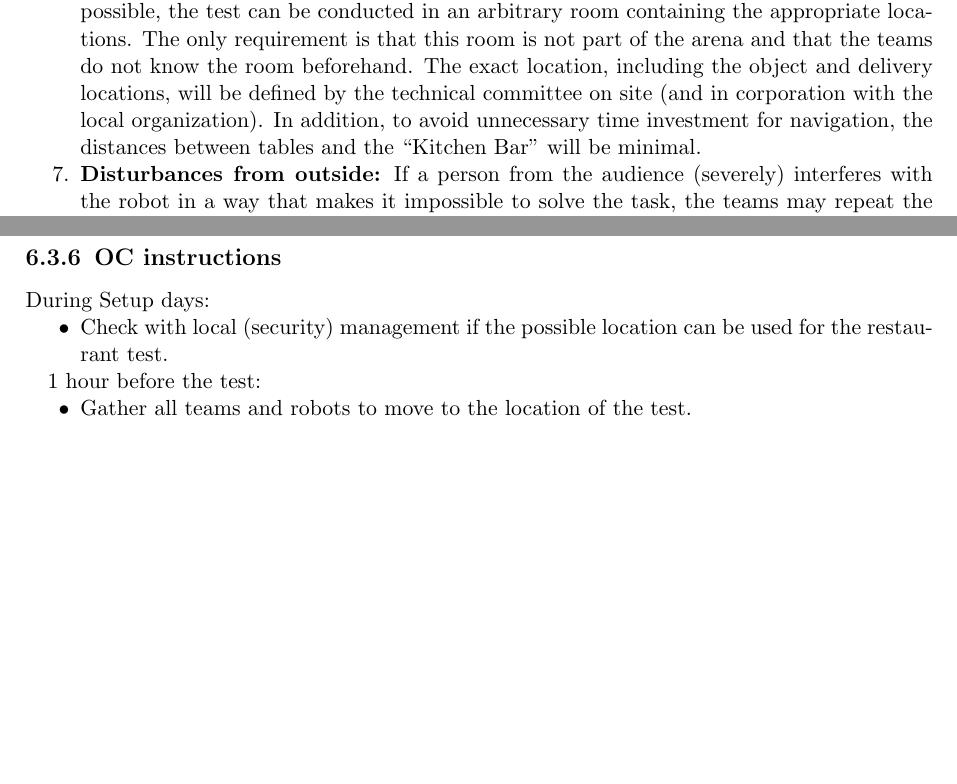
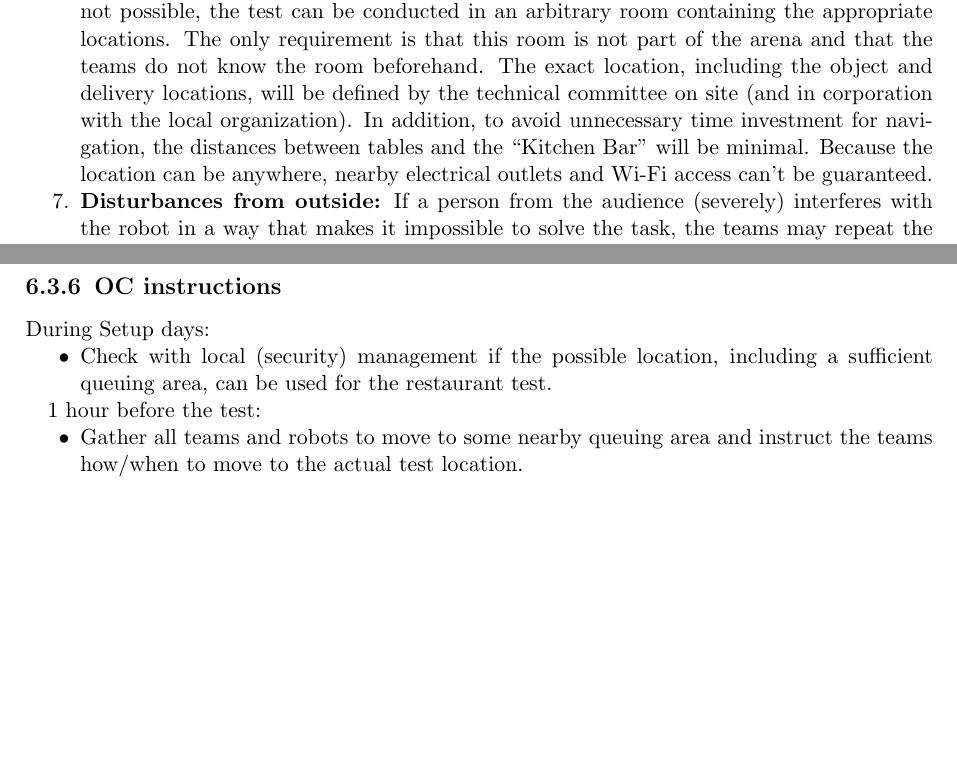
Before and after one commit to RoboCupAtHome/RuleBook, a LaTeX thesis (Rulebook.tex, which reads tasks/Restaurant.tex): two parts of page 65 of 68, joined at a grey line, cut so that both start at the same text. Compiled offline with pdfLaTeX.

Commit message:
Implement some comments of @moriarty

```diff
--- a/tasks/Restaurant.tex
+++ b/tasks/Restaurant.tex
@@ -46,10 +46,8 @@ Taking two orders from the quests and serving the quests with the requested orde
 
 	\item \textbf{Order:} The way the user provides information to the robot is up to the robot's team. A natural interaction is preferred.
 
-	\item \textbf{Location:} This test can be arranged in any real restaurant or shopping mall. If this is not possible, the test can be conducted in an arbitrary room containing the appropriate locations.
-	  The only requirement is that this room is not part of the arena and that the teams do not know the room beforehand.
-	  The exact location, including the object and delivery locations, will be defined by the technical committee on site (and in corporation with the local organization).
-	  In addition, to avoid unnecessary time investment for navigation, the distances between tables and the \enquote{Kitchen Bar} will be minimal.
+	\item \textbf{Location:} This test can be arranged in any real restaurant or shopping mall. If this is not possible, the test can be conducted in an arbitrary room containing the appropriate locations. The only requirement is that this room is not part of the arena and that the teams do not know the room beforehand.
+	  The exact location, including the object and delivery locations, will be defined by the technical committee on site (and in corporation with the local organization). In addition, to avoid unnecessary time investment for navigation, the distances between tables and the \enquote{Kitchen Bar} will be minimal. Because the location can be anywhere, nearby electrical outlets and Wi-Fi access can't be guaranteed.
 
 	\item \textbf{Disturbances from outside:} If a person from the audience (severely) interferes with the robot in a way that makes it impossible to solve the task, the teams may repeat the test immediately.
 
@@ -72,12 +70,12 @@ The referee needs to
 \subsection{OC instructions}
 During Setup days:
 \begin{itemize}[nosep]
-	\item Check with local (security) management if the possible location can be used for the restaurant test.
+	\item Check with local (security) management if the possible location, including a sufficient queuing area, can be used for the restaurant test.
 \end{itemize}
 
 1 hour before the test:
 \begin{itemize}[nosep]
-	\item Gather all teams and robots to move to the location of the test.
+	\item Gather all teams and robots to move to some nearby queuing area and instruct the teams how/when to move to the actual test location.
 \end{itemize}
 
 % \newpage
```
Also changed, not shown: tasks/Restaurant.tex (8 more changed lines).
